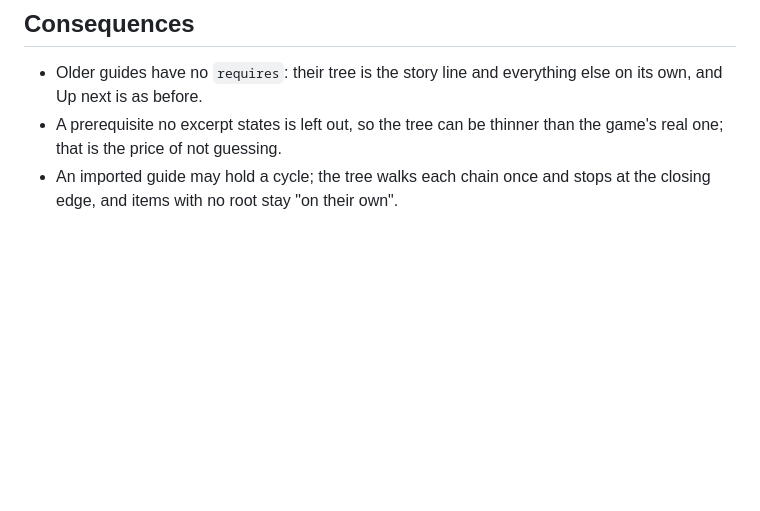
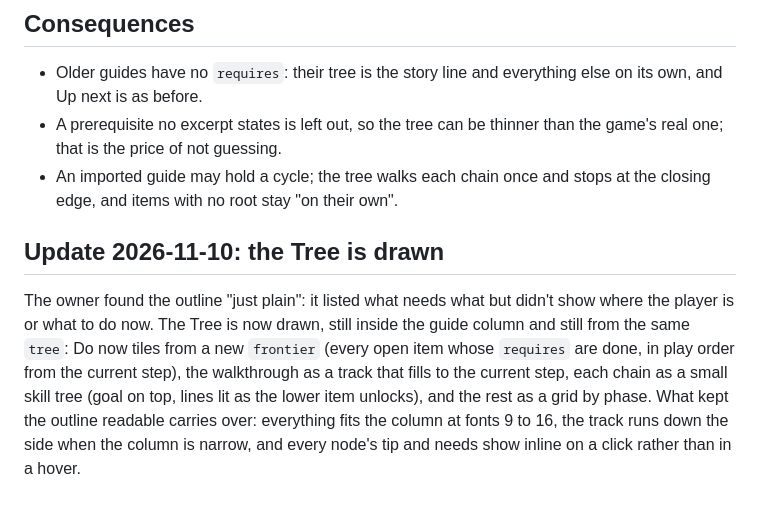
Before and after one commit to mateuspim/omatrophy, a Markdown page: docs/adr/0020-requires-and-the-guide-tree.md, the part around the change. GitHub-like rendering; blank space fills up the shorter version.

```diff
--- a/docs/adr/0020-requires-and-the-guide-tree.md
+++ b/docs/adr/0020-requires-and-the-guide-tree.md
@@ -48,3 +48,17 @@ achievements took as much room as the hard ones.
 - An imported guide may hold a cycle; the tree walks each chain once
   and stops at the closing edge, and items with no root stay "on their
   own".
+
+## Update 2026-11-10: the Tree is drawn
+
+The owner found the outline "just plain": it listed what needs what but
+didn't show where the player is or what to do now. The Tree is now
+drawn, still inside the guide column and still from the same `tree`:
+Do now tiles from a new `frontier` (every open item whose `requires`
+are done, in play order from the current step), the walkthrough as a
+track that fills to the current step, each chain as a small skill tree
+(goal on top, lines lit as the lower item unlocks), and the rest as a
+grid by phase. What kept the outline readable carries over: everything
+fits the column at fonts 9 to 16, the track runs down the side when
+the column is narrow, and every node's tip and needs show inline on a
+click rather than in a hover.
```
Also changed, not shown: CHANGELOG.md (+11 -3 lines), README.md (+28 -8 lines), docs/brand/captures/guide-tree.png (added).
